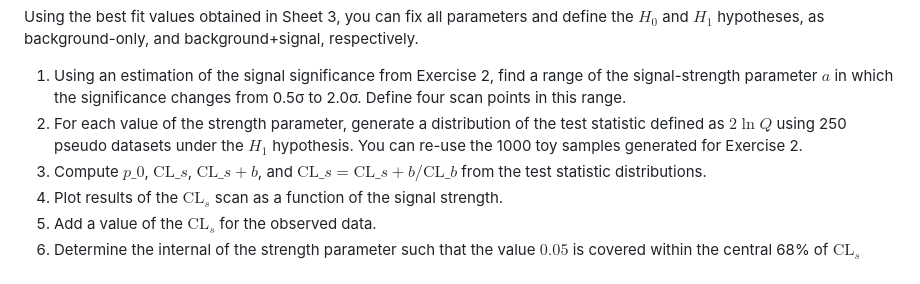
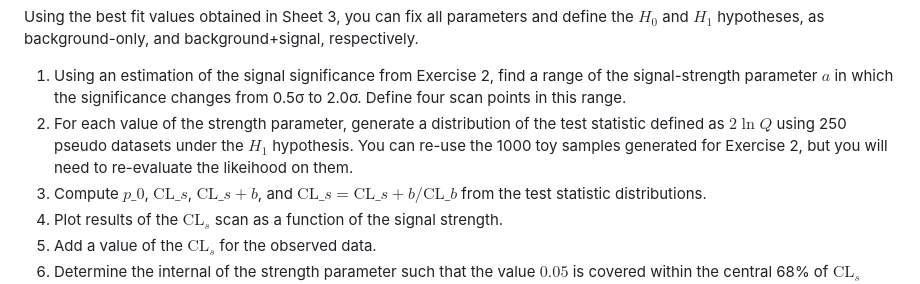
Before and after one commit to RUB-EP1/ExercisesDataAnalysisWS2425, a Markdown page: exercises/sheet-04.md, the part around the change. GitHub-like rendering.

```diff
--- a/exercises/sheet-04.md
+++ b/exercises/sheet-04.md
@@ -48,7 +48,7 @@ Your task is to compute one slice of the "Brazil flag" plot for $\Xi_c^+$ distri
 Using the best fit values obtained in Sheet 3, you can fix all parameters and define the $H_0$ and $H_1$ hypotheses, as background-only,
 and background+signal, respectively.
 1. Using an estimation of the signal significance from Exercise 2, find a range of the signal-strength parameter $a$ in which the significance changes from 0.5σ to 2.0σ. Define four scan points in this range.
-2. For each value of the strength parameter, generate a distribution of the test statistic defined as $2\ln Q$ using 250 pseudo datasets under the $H_1$ hypothesis. You can re-use the 1000 toy samples generated for Exercise 2.
+2. For each value of the strength parameter, generate a distribution of the test statistic defined as $2\ln Q$ using 250 pseudo datasets under the $H_1$ hypothesis. You can re-use the 1000 toy samples generated for Exercise 2, but you will need to re-evaluate the likeihood on them.
 3. Compute $p\_0$, $\mathrm{CL}\_s$, $\mathrm{CL}\_{s+b}$, and $\mathrm{CL}\_s = \mathrm{CL}\_{s+b}/\mathrm{CL}\_b$ from the test statistic distributions.
 4. Plot results of the $\mathrm{CL}_{s}$ scan as a function of the signal strength.
 5. Add a value of the $\mathrm{CL}_{s}$ for the observed data.
```
